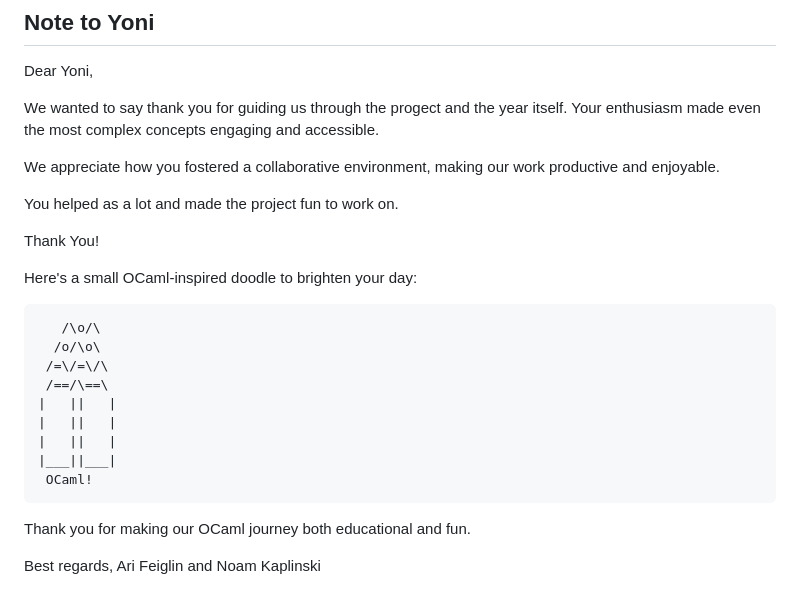
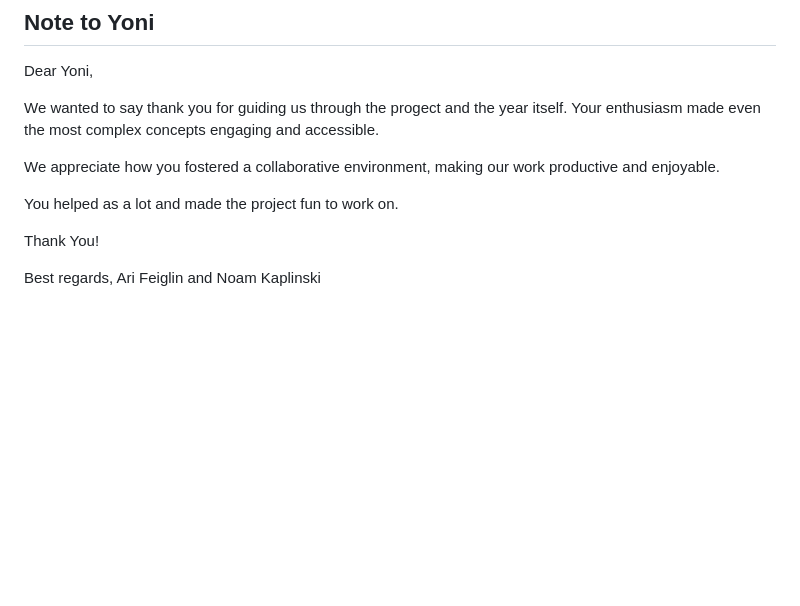
Before and after one commit to noamKap1/final-project-linear-reduction, a Markdown page: README.md, the part around the change. Rendered like a GitHub page; blank space fills up the shorter version.

````diff
--- a/README.md
+++ b/README.md
@@ -144,21 +144,5 @@ You helped as a lot and made the project fun to work on.
 
 Thank You!
 
-Here's a small OCaml-inspired doodle to brighten your day:
-
-```
-   /\o/\
-  /o/\o\
- /=\/=\/\
- /==/\==\
-|   ||   |
-|   ||   |
-|   ||   |
-|___||___|
- OCaml!
-```
-
-Thank you for making our OCaml journey both educational and fun.
-
 Best regards,
 Ari Feiglin and Noam Kaplinski
````
